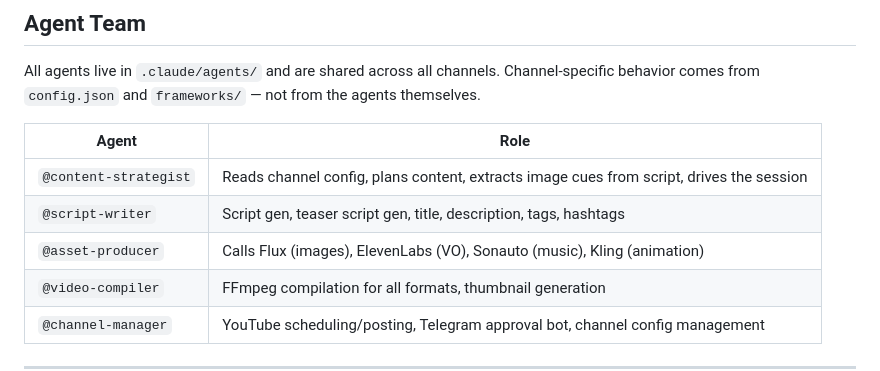
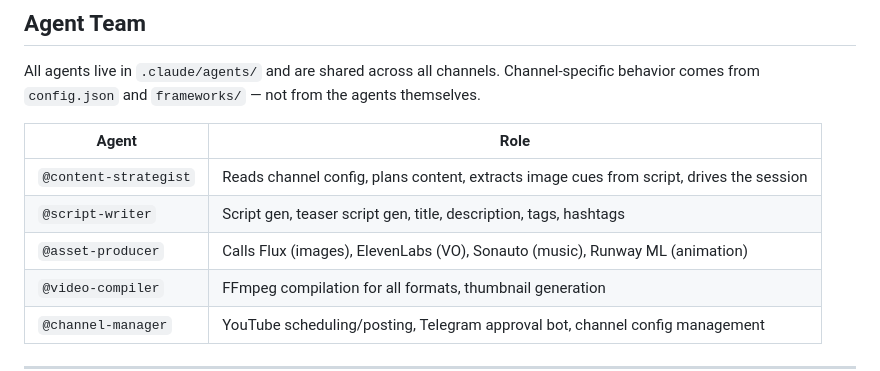
Before and after one commit to root-homie-anon/YT_Channel_Auto, a Markdown page: CLAUDE.md, the part around the change. Rendered like a GitHub page.

```diff
--- a/CLAUDE.md
+++ b/CLAUDE.md
@@ -39,7 +39,7 @@ Channel-specific behavior comes from `config.json` and `frameworks/` — not fro
 |-------|------|
 | `@content-strategist` | Reads channel config, plans content, extracts image cues from script, drives the session |
 | `@script-writer` | Script gen, teaser script gen, title, description, tags, hashtags |
-| `@asset-producer` | Calls Flux (images), ElevenLabs (VO), Sonauto (music), Kling (animation) |
+| `@asset-producer` | Calls Flux (images), ElevenLabs (VO), Sonauto (music), Runway ML (animation) |
 | `@video-compiler` | FFmpeg compilation for all formats, thumbnail generation |
 | `@channel-manager` | YouTube scheduling/posting, Telegram approval bot, channel config management |
 
```
Also changed, not shown: 1_ARCHITECTURE.md (added, +330 -0 lines), ROADMAP.md (+5 -5 lines).
